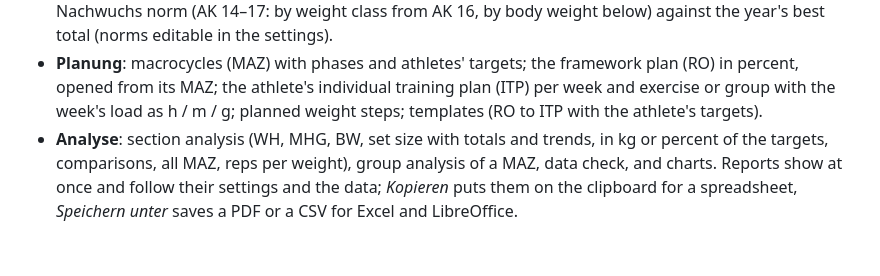
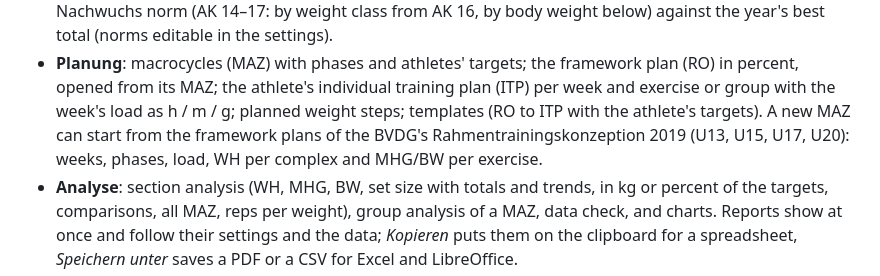
Before and after one commit to iam-peter/trainingsplaner, a Markdown page: README.md, the part around the change. Rendered like a GitHub page; blank space fills up the shorter version.

```diff
--- a/README.md
+++ b/README.md
@@ -91,7 +91,9 @@ updates and uninstalling.
   framework plan (RO) in percent, opened from its MAZ; the athlete's
   individual training plan (ITP) per week and exercise or group with the
   week's load as h / m / g; planned weight steps; templates (RO to ITP
-  with the athlete's targets).
+  with the athlete's targets). A new MAZ can start from the framework
+  plans of the BVDG's Rahmentrainingskonzeption 2019 (U13, U15, U17,
+  U20): weeks, phases, load, WH per complex and MHG/BW per exercise.
 - **Analyse**: section analysis (WH, MHG, BW, set size with totals and
   trends, in kg or percent of the targets, comparisons, all MAZ, reps per
   weight), group analysis of a MAZ, data check, and charts. Reports show
```
Also changed, not shown: docs/HANDBUCH.md (+17 -0 lines), docs/RESEARCH-IDA-RTK.md (+1 -1 lines), docs/handbuch/bilder/12-planung-maz.png, 10 other files.
